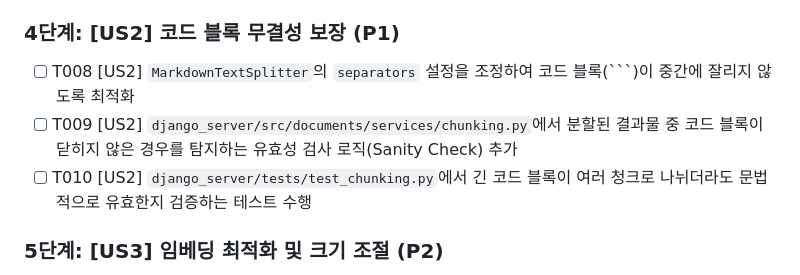
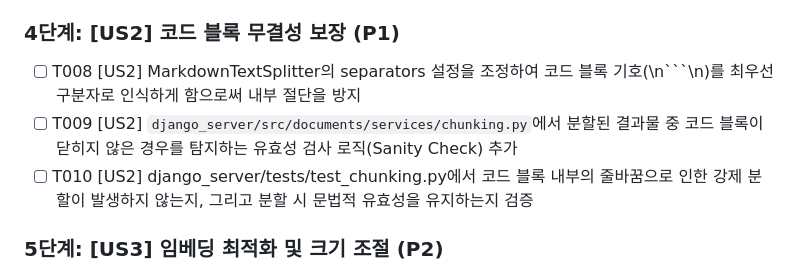
Before and after one commit to beyondVS/django-docs-mcp, a Markdown page: specs/003-improve-markdown-chunking/tasks.md, the part around the change. Rendered like a GitHub page.

Commit message:
docs: 마크다운 청킹 개선 기능의 설계 아티팩트 품질 및 일관성 강화
- spec.md: 세션 결정 사항을 반영하여 인터페이스 사양 수정 (dict 기반 유지)
- tasks.md: 코드 블록 보호(US2) 작업의 구체적 분할 기준 및 테스트 조건 명시
- 아티팩트(Spec, Plan, Tasks) 간의 교차 분석(Analyze) 결과에 따른 정교화 완료

````diff
--- a/specs/003-improve-markdown-chunking/tasks.md
+++ b/specs/003-improve-markdown-chunking/tasks.md
@@ -25,9 +25,9 @@
 - [ ] T007 [US1] `django_server/tests/test_chunking.py`에서 각 청크가 올바른 `Header 1~3` 메타데이터와 `header_context`를 포함하는지 검증
 
 ### 4단계: [US2] 코드 블록 무결성 보장 (P1)
-- [ ] T008 [US2] `MarkdownTextSplitter`의 `separators` 설정을 조정하여 코드 블록(```)이 중간에 잘리지 않도록 최적화
+- [ ] T008 [US2] MarkdownTextSplitter의 separators 설정을 조정하여 코드 블록 기호(\n```\n)를 최우선 구분자로 인식하게 함으로써 내부 절단을 방지
 - [ ] T009 [US2] `django_server/src/documents/services/chunking.py`에서 분할된 결과물 중 코드 블록이 닫히지 않은 경우를 탐지하는 유효성 검사 로직(Sanity Check) 추가
-- [ ] T010 [US2] `django_server/tests/test_chunking.py`에서 긴 코드 블록이 여러 청크로 나뉘더라도 문법적으로 유효한지 검증하는 테스트 수행
+- [ ] T010 [US2] django_server/tests/test_chunking.py에서 코드 블록 내부의 줄바꿈으로 인한 강제 분할이 발생하지 않는지, 그리고 분할 시 문법적 유효성을 유지하는지 검증
 
 ### 5단계: [US3] 임베딩 최적화 및 크기 조절 (P2)
 - [ ] T011 [US3] `ChunkingService`의 기본 `chunk_size`를 2500자로 상향 조정하고 bge-m3 모델과의 호환성 확인
````
Also changed, not shown: specs/003-improve-markdown-chunking/spec.md (+1 -1 lines).
